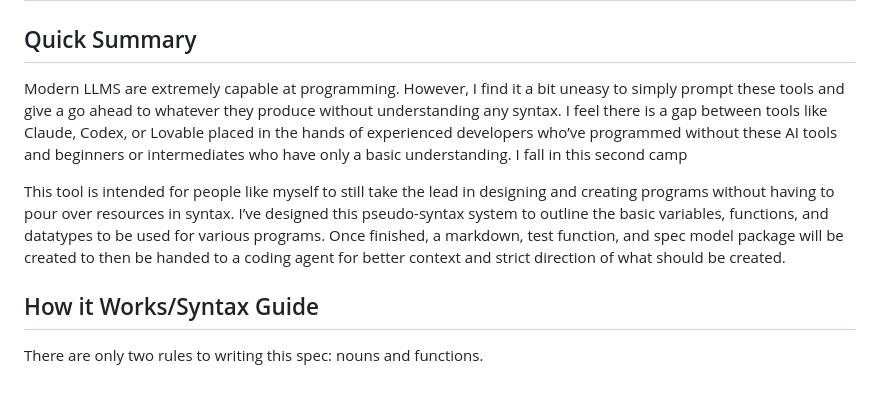
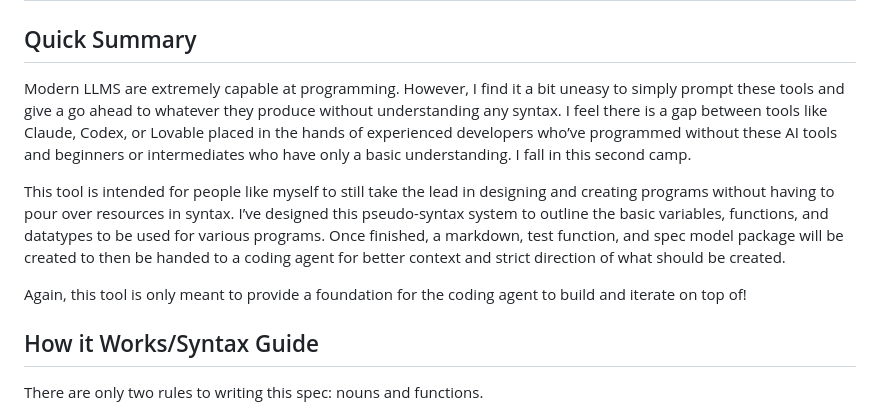
Before and after one commit to briantjpark-dot/PySpec, a Markdown page: README.md, the part around the change. GitHub-like rendering; blank space fills up the shorter version.

Commit message:
Enhance README with additional context and emphasis
Added clarification about the tool's purpose and its intended audience.

```diff
--- a/README.md
+++ b/README.md
@@ -2,9 +2,11 @@
 
 ## Quick Summary
 
-Modern LLMS are extremely capable at programming. However, I find it a bit uneasy to simply prompt these tools and give a go ahead to whatever they produce without understanding any syntax. I feel there is a gap between tools like Claude, Codex, or Lovable placed in the hands of experienced developers who’ve programmed without these AI tools and beginners or intermediates who have only a basic understanding. I fall in this second camp
+Modern LLMS are extremely capable at programming. However, I find it a bit uneasy to simply prompt these tools and give a go ahead to whatever they produce without understanding any syntax. I feel there is a gap between tools like Claude, Codex, or Lovable placed in the hands of experienced developers who’ve programmed without these AI tools and beginners or intermediates who have only a basic understanding. I fall in this second camp.
 
 This tool is intended for people like myself to still take the lead in designing and creating programs without having to pour over resources in syntax. I’ve designed this pseudo-syntax system to outline the basic variables, functions, and datatypes to be used for various programs. Once finished, a markdown, test function, and spec model package will be created to then be handed to a coding agent for better context and strict direction of what should be created.
+
+Again, this tool is only meant to provide a foundation for the coding agent to build and iterate on top of!
 
 ## How it Works/Syntax Guide
 
```
